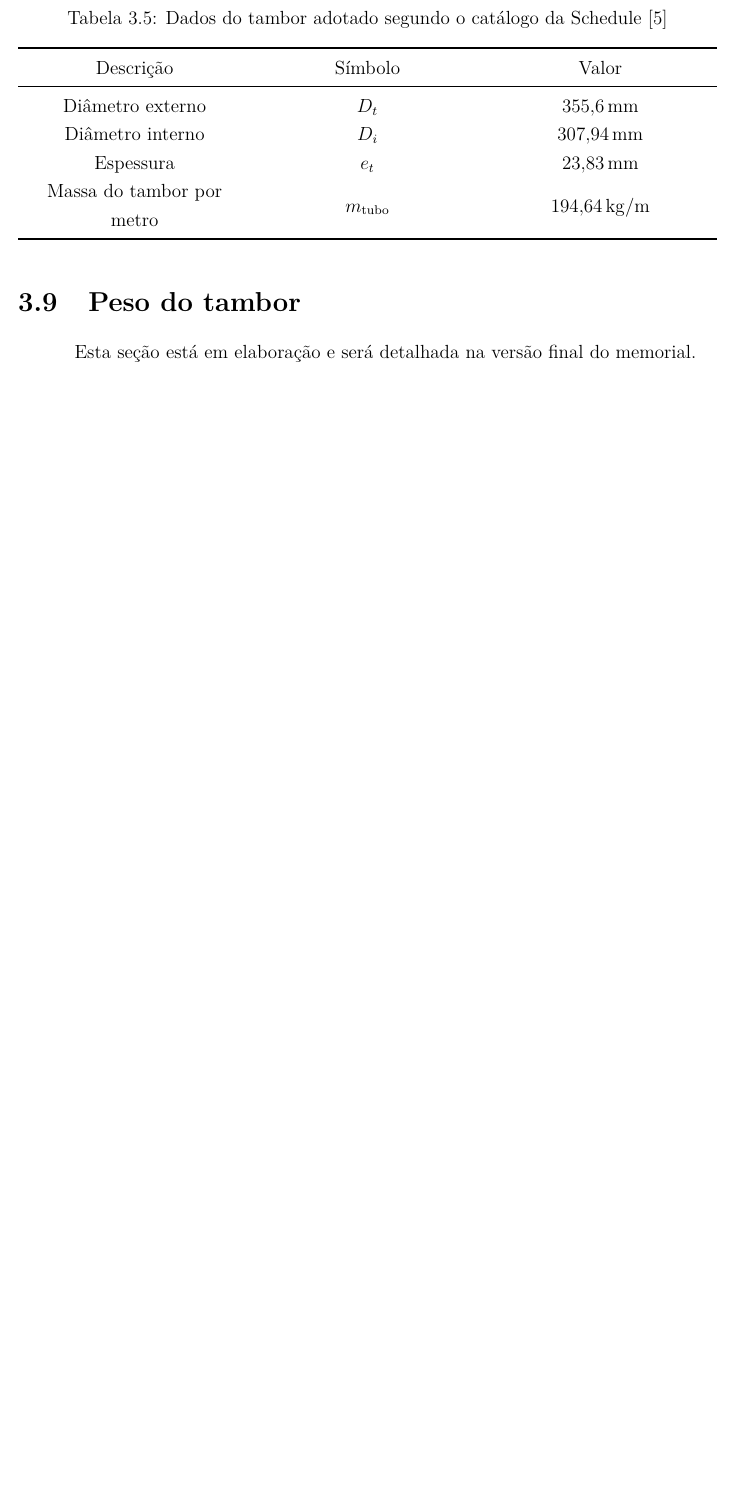
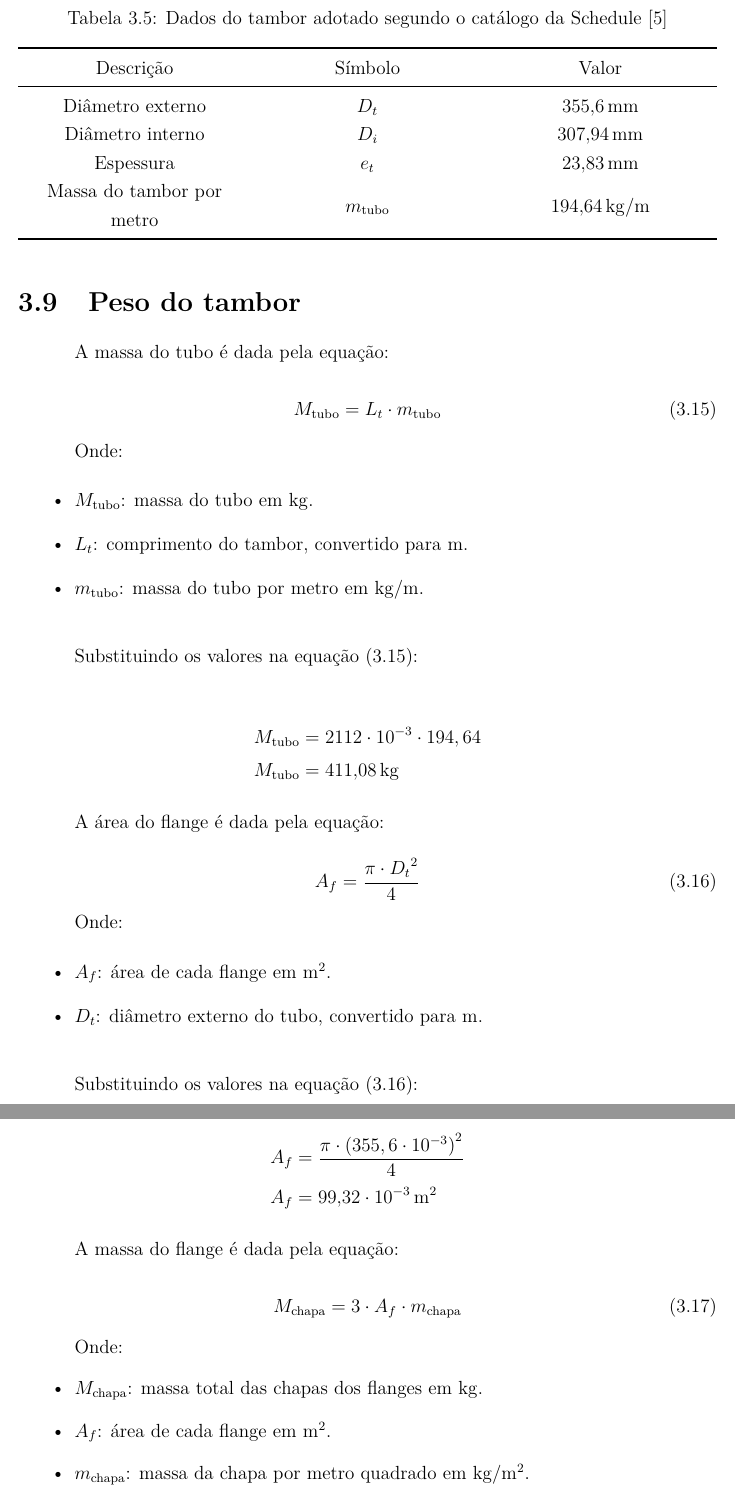
Before and after one commit to AlvaroMFO/memorial_portico_rolante_latex, a LaTeX document (main.tex, which reads content/sections/03_sistema_de_elevacao/sections/09_peso_do_tambor/main.tex): part of page 22 of 30 before the commit and two parts of pages 22 and 23 of 32 after it, the two joined at a grey line, cut so that both start at the same text, the shorter picture padded with empty space. Compiled offline with pdfLaTeX.

Commit message:
Add detailed calculations for tambor mass and weight in elevation system documentation
- Introduced equations for calculating the mass of the tube and flange, including detailed explanations of variables.
- Added calculations for the tambor's weight based on the derived mass values.
- Enhanced the section with clear formatting and itemized descriptions for improved understanding of the tambor's physical properties.

```diff
--- a/content/sections/03_sistema_de_elevacao/sections/09_peso_do_tambor/main.tex
+++ b/content/sections/03_sistema_de_elevacao/sections/09_peso_do_tambor/main.tex
@@ -1 +1,61 @@
-Esta seção está em elaboração e será detalhada na versão final do memorial.
+A massa do tubo é dada pela equação:
+
+\begin{equation}
+  M_{\text{tubo}} = L_t \cdot m_{\text{tubo}}
+  \label{eq:massa_tubo}
+\end{equation}
+
+Onde:
+
+\begin{itemize}[leftmargin=1.25cm]
+  \item $M_{\text{tubo}}$: massa do tubo em $\si{\kilo\gram}$.
+  \item $L_t$: comprimento do tambor, convertido para $\si{\meter}$.
+  \item $m_{\text{tubo}}$: massa do tubo por metro em $\si{\kilo\gram/\meter}$.
+\end{itemize}
+
+\vspace{1em}
+
+Substituindo os valores na equação \eqref{eq:massa_tubo}:
+
+\begin{align*}
+  M_{\text{tubo}} & = 2112 \cdot 10^{-3} \cdot 194,64 \\
+  M_{\text{tubo}} & = \SI{411,08}{\kilo\gram}
+\end{align*}
+
+A área do flange é dada pela equação:
+
+\begin{equation}
+  A_f = \frac{\pi \cdot {D_t}^2}{4}
+  \label{eq:area_flange}
+\end{equation}
+
+Onde:
+
+\begin{itemize}[leftmargin=1.25cm]
+  \item $A_f$: área de cada flange em $\si{\meter^2}$.
+  \item $D_t$: diâmetro externo do tubo, convertido para $\si{\meter}$.
+\end{itemize}
+
+\vspace{1em}
+
+Substituindo os valores na equação \eqref{eq:area_flange}:
+
+\begin{align*}
+  A_f & = \frac{\pi \cdot {\left(355,6 \cdot 10^{-3}\right)}^2}{4} \\
+  A_f & = \SI{99,32e-3}{\meter^2}
+\end{align*}
+
+A massa do flange é dada pela equação:
+
+\begin{equation}
+  M_{\text{chapa}} = 3 \cdot A_f \cdot m_{\text{chapa}}
+  \label{eq:massa_flange}
+\end{equation}
+
+Onde:
+
+\begin{itemize}[leftmargin=1.25cm]
+  \item $M_{\text{chapa}}$: massa total das chapas dos flanges em $\si{\kilo\gram}$.
+  \item $A_f$: área de cada flange em $\si{\meter^2}$.
+  \item $m_{\text{chapa}}$: massa da chapa por metro quadrado em $\si{\kilo\gram/\meter^2}$.
+\end{itemize}
```
Also changed, not shown: content/sections/03_sistema_de_elevacao/sections/09_peso_do_tambor/main.tex (36 more changed lines).
